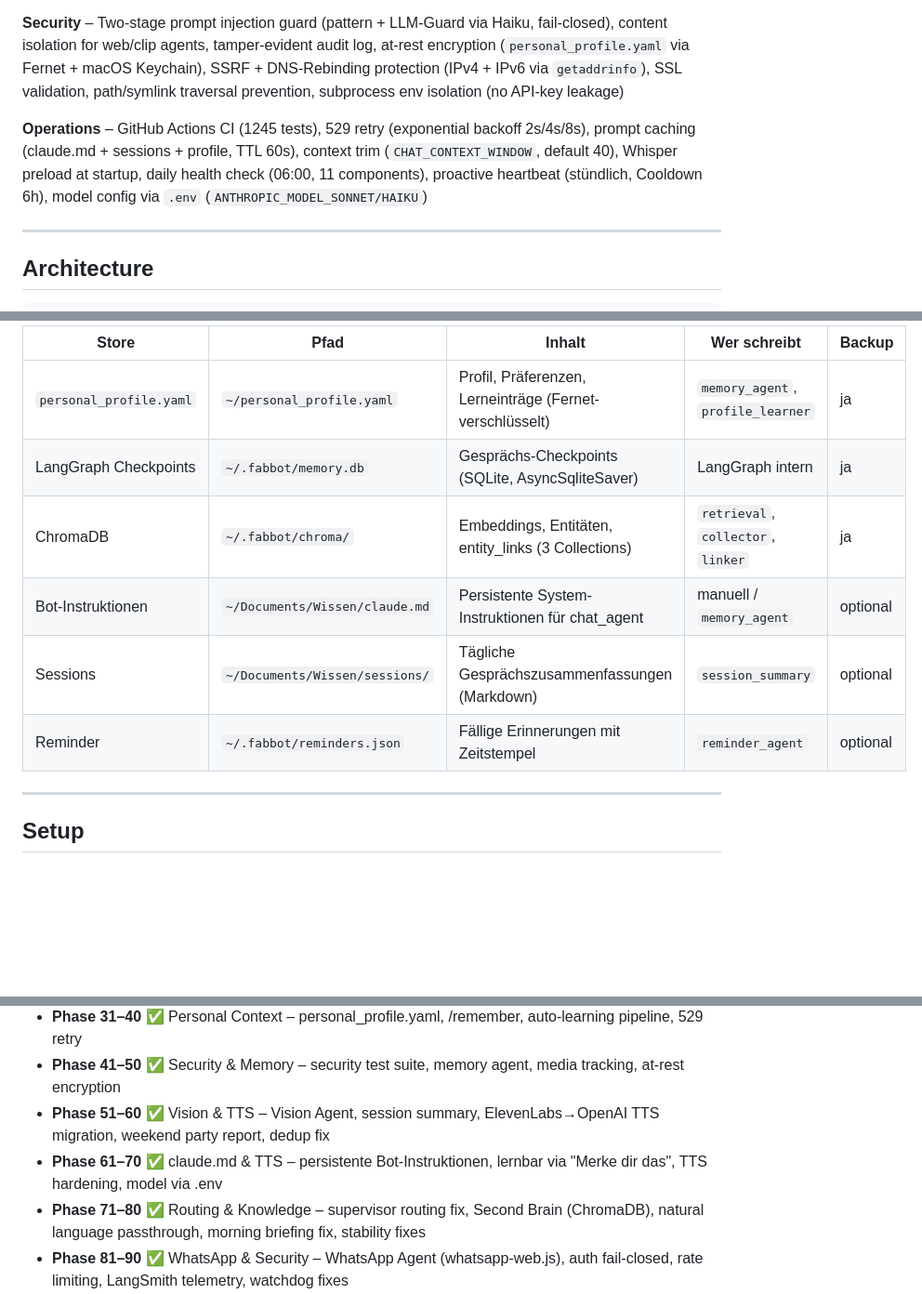
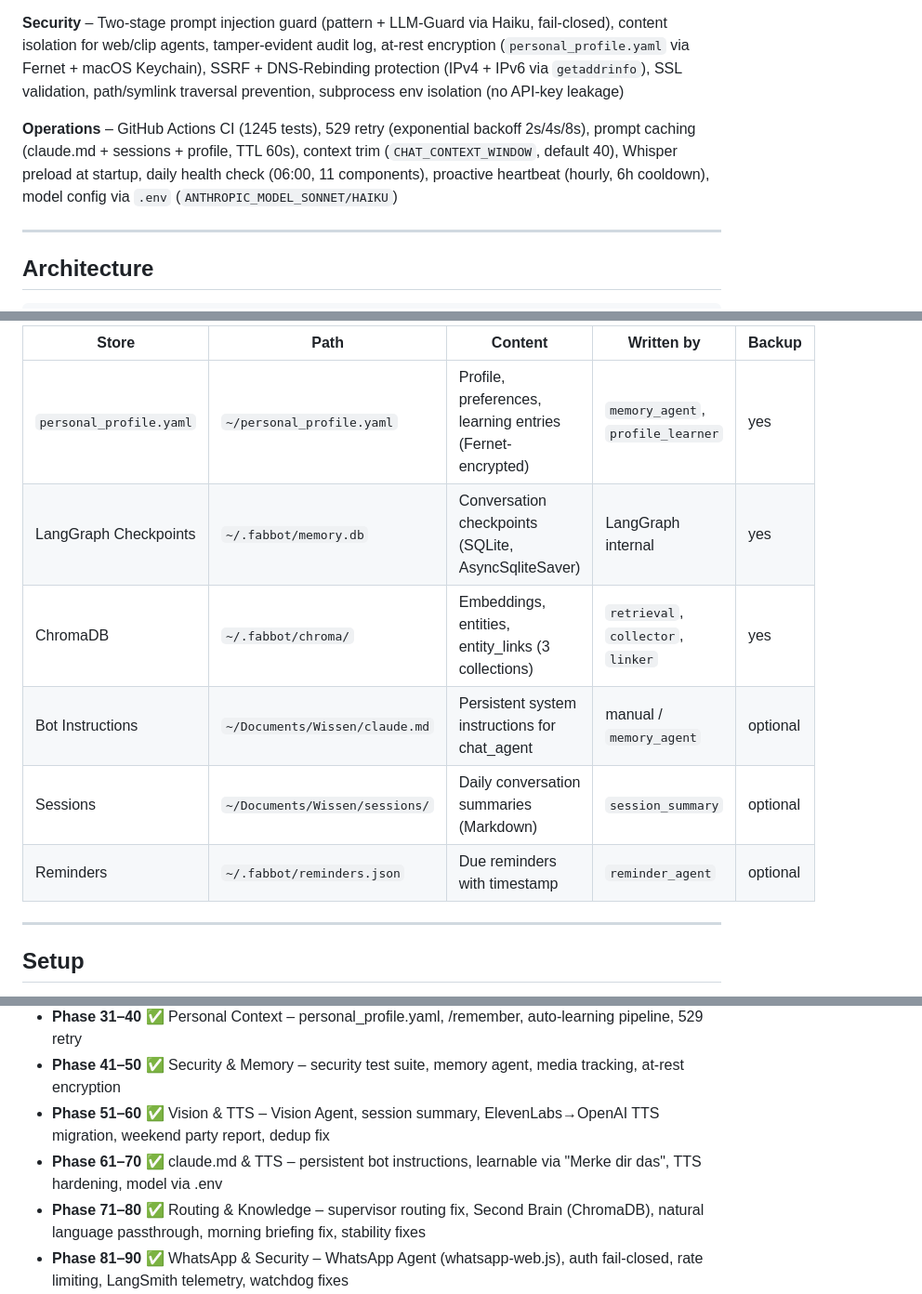
Before and after one commit to fabiomorena/FabBot, a Markdown page: README.md, 3 parts joined by grey strips. Shown at 93% size. Rendered like a GitHub page; blank space fills up the shorter version.

```diff
--- a/README.md
+++ b/README.md
@@ -26,7 +26,7 @@ You → Telegram (text or voice or photo) → Security Guard → Supervisor (Hai
 
 **Security** – Two-stage prompt injection guard (pattern + LLM-Guard via Haiku, fail-closed), content isolation for web/clip agents, tamper-evident audit log, at-rest encryption (`personal_profile.yaml` via Fernet + macOS Keychain), SSRF + DNS-Rebinding protection (IPv4 + IPv6 via `getaddrinfo`), SSL validation, path/symlink traversal prevention, subprocess env isolation (no API-key leakage)
 
-**Operations** – GitHub Actions CI (1245 tests), 529 retry (exponential backoff 2s/4s/8s), prompt caching (claude.md + sessions + profile, TTL 60s), context trim (`CHAT_CONTEXT_WINDOW`, default 40), Whisper preload at startup, daily health check (06:00, 11 components), proactive heartbeat (stündlich, Cooldown 6h), model config via `.env` (`ANTHROPIC_MODEL_SONNET/HAIKU`)
+**Operations** – GitHub Actions CI (1245 tests), 529 retry (exponential backoff 2s/4s/8s), prompt caching (claude.md + sessions + profile, TTL 60s), context trim (`CHAT_CONTEXT_WINDOW`, default 40), Whisper preload at startup, daily health check (06:00, 11 components), proactive heartbeat (hourly, 6h cooldown), model config via `.env` (`ANTHROPIC_MODEL_SONNET/HAIKU`)
 
 ---
 
@@ -116,12 +116,12 @@ FabBot verteilt persistenten State auf 6 Speicher:
 
-| Store | Pfad | Inhalt | Wer schreibt | Backup |
-|-------|------|--------|--------------|--------|
-| `personal_profile.yaml` | `~/personal_profile.yaml` | Profil, Präferenzen, Lerneinträge (Fernet-verschlüsselt) | `memory_agent`, `profile_learner` | ja |
-| LangGraph Checkpoints | `~/.fabbot/memory.db` | Gesprächs-Checkpoints (SQLite, AsyncSqliteSaver) | LangGraph intern | ja |
-| ChromaDB | `~/.fabbot/chroma/` | Embeddings, Entitäten, entity_links (3 Collections) | `retrieval`, `collector`, `linker` | ja |
-| Bot-Instruktionen | `~/Documents/Wissen/claude.md` | Persistente System-Instruktionen für chat_agent | manuell / `memory_agent` | optional |
-| Sessions | `~/Documents/Wissen/sessions/` | Tägliche Gesprächszusammenfassungen (Markdown) | `session_summary` | optional |
-| Reminder | `~/.fabbot/reminders.json` | Fällige Erinnerungen mit Zeitstempel | `reminder_agent` | optional |
+| Store | Path | Content | Written by | Backup |
+|-------|------|---------|------------|--------|
+| `personal_profile.yaml` | `~/personal_profile.yaml` | Profile, preferences, learning entries (Fernet-encrypted) | `memory_agent`, `profile_learner` | yes |
+| LangGraph Checkpoints | `~/.fabbot/memory.db` | Conversation checkpoints (SQLite, AsyncSqliteSaver) | LangGraph internal | yes |
+| ChromaDB | `~/.fabbot/chroma/` | Embeddings, entities, entity_links (3 collections) | `retrieval`, `collector`, `linker` | yes |
+| Bot Instructions | `~/Documents/Wissen/claude.md` | Persistent system instructions for chat_agent | manual / `memory_agent` | optional |
+| Sessions | `~/Documents/Wissen/sessions/` | Daily conversation summaries (Markdown) | `session_summary` | optional |
+| Reminders | `~/.fabbot/reminders.json` | Due reminders with timestamp | `reminder_agent` | optional |
 
 ---
 
@@ -310,6 +310,6 @@ tail -f ~/.fabbot/fabbot.log      # live log
 - **Phase 31–40** ✅ Personal Context – personal_profile.yaml, /remember, auto-learning pipeline, 529 retry
 - **Phase 41–50** ✅ Security & Memory – security test suite, memory agent, media tracking, at-rest encryption
 - **Phase 51–60** ✅ Vision & TTS – Vision Agent, session summary, ElevenLabs→OpenAI TTS migration, weekend party report, dedup fix
-- **Phase 61–70** ✅ claude.md & TTS – persistente Bot-Instruktionen, lernbar via "Merke dir das", TTS hardening, model via .env
+- **Phase 61–70** ✅ claude.md & TTS – persistent bot instructions, learnable via "Merke dir das", TTS hardening, model via .env
 - **Phase 71–80** ✅ Routing & Knowledge – supervisor routing fix, Second Brain (ChromaDB), natural language passthrough, morning briefing fix, stability fixes
 - **Phase 81–90** ✅ WhatsApp & Security – WhatsApp Agent (whatsapp-web.js), auth fail-closed, rate limiting, LangSmith telemetry, watchdog fixes
```
Also changed, not shown: other parts of README.md (+59 -59 lines).
